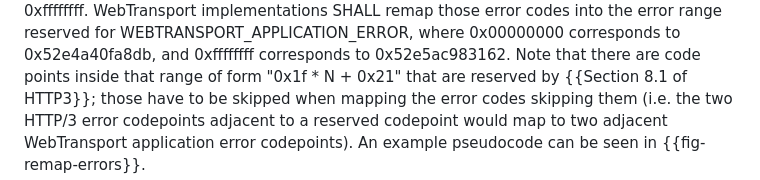
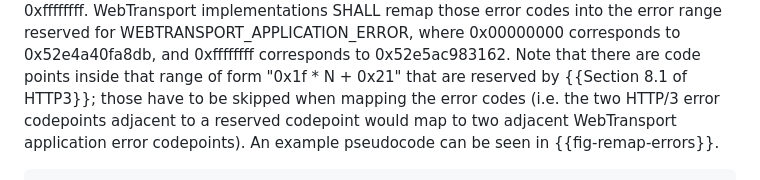
Before and after one commit to ietf-wg-webtrans/draft-ietf-webtrans-http3, a Markdown page: draft-ietf-webtrans-http3.md, the part around the change. Drawn GitHub-style.

```diff
--- a/draft-ietf-webtrans-http3.md
+++ b/draft-ietf-webtrans-http3.md
@@ -316,7 +316,7 @@ WEBTRANSPORT_APPLICATION_ERROR, where 0x00000000 corresponds to 0x52e4a40fa8db,
 and 0xffffffff corresponds to 0x52e5ac983162.  Note that there are code points
 inside that range of form "0x1f * N + 0x21" that are reserved by {{Section 8.1
 of HTTP3}}; those have to be skipped when mapping the error codes
-skipping them (i.e. the two HTTP/3 error codepoints adjacent to a reserved
+(i.e. the two HTTP/3 error codepoints adjacent to a reserved
 codepoint would map to two adjacent WebTransport application error codepoints).
 An example pseudocode can be seen in {{fig-remap-errors}}.
 
```
